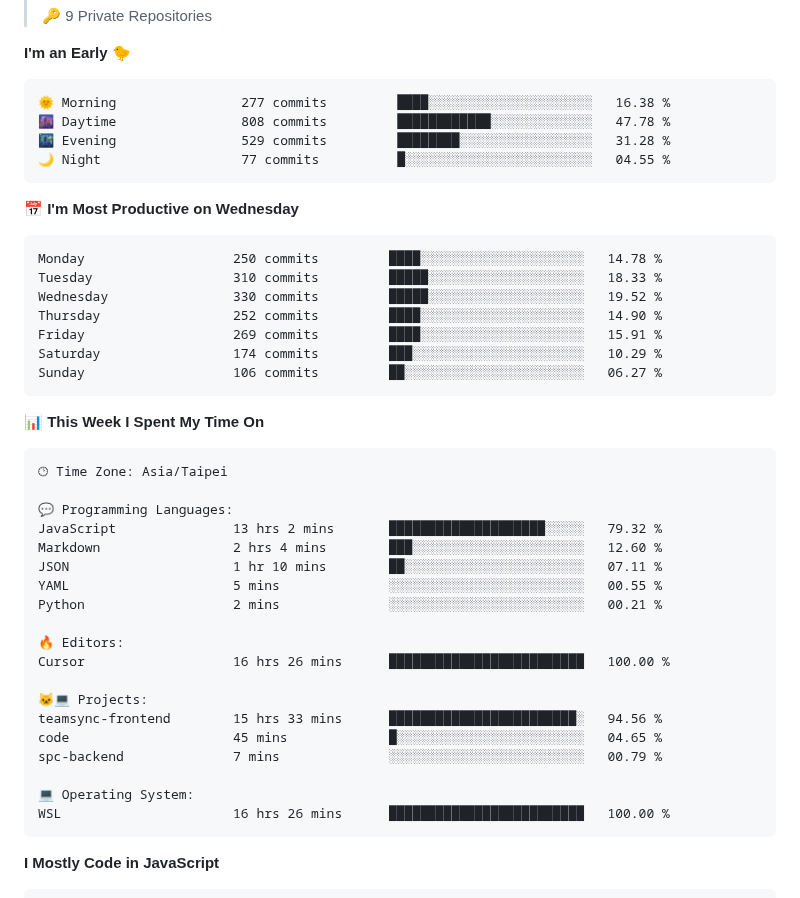
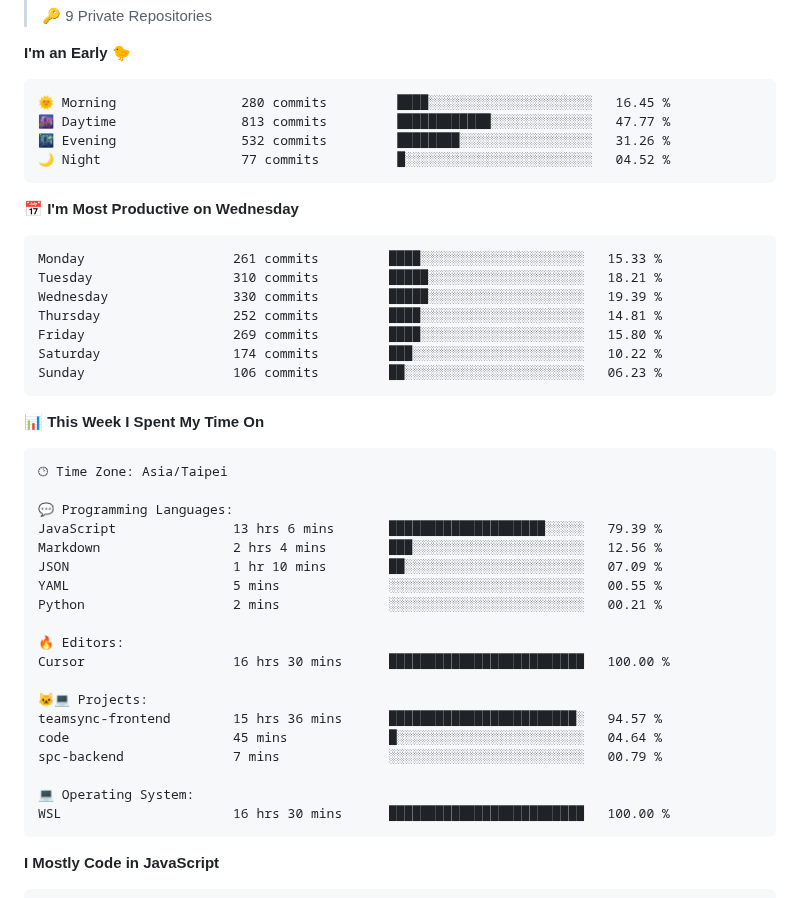
Before and after one commit to henry5720/henry5720, a Markdown page: README.md, the part around one of its changes. GitHub-like rendering.

Commit message:
docs(readme): update wakatime metrics

````diff
--- a/README.md
+++ b/README.md
@@ -40,21 +40,21 @@
 **I'm an Early 🐤**
 
 ```text
-🌞 Morning                277 commits         ████░░░░░░░░░░░░░░░░░░░░░   16.38 %
-🌆 Daytime                808 commits         ████████████░░░░░░░░░░░░░   47.78 %
-🌃 Evening                529 commits         ████████░░░░░░░░░░░░░░░░░   31.28 %
-🌙 Night                  77 commits          █░░░░░░░░░░░░░░░░░░░░░░░░   04.55 %
+🌞 Morning                280 commits         ████░░░░░░░░░░░░░░░░░░░░░   16.45 %
+🌆 Daytime                813 commits         ████████████░░░░░░░░░░░░░   47.77 %
+🌃 Evening                532 commits         ████████░░░░░░░░░░░░░░░░░   31.26 %
+🌙 Night                  77 commits          █░░░░░░░░░░░░░░░░░░░░░░░░   04.52 %
 ```
 📅 **I'm Most Productive on Wednesday**
 
 ```text
-Monday                   250 commits         ████░░░░░░░░░░░░░░░░░░░░░   14.78 %
-Tuesday                  310 commits         █████░░░░░░░░░░░░░░░░░░░░   18.33 %
-Wednesday                330 commits         █████░░░░░░░░░░░░░░░░░░░░   19.52 %
-Thursday                 252 commits         ████░░░░░░░░░░░░░░░░░░░░░   14.90 %
-Friday                   269 commits         ████░░░░░░░░░░░░░░░░░░░░░   15.91 %
-Saturday                 174 commits         ███░░░░░░░░░░░░░░░░░░░░░░   10.29 %
-Sunday                   106 commits         ██░░░░░░░░░░░░░░░░░░░░░░░   06.27 %
+Monday                   261 commits         ████░░░░░░░░░░░░░░░░░░░░░   15.33 %
+Tuesday                  310 commits         █████░░░░░░░░░░░░░░░░░░░░   18.21 %
+Wednesday                330 commits         █████░░░░░░░░░░░░░░░░░░░░   19.39 %
+Thursday                 252 commits         ████░░░░░░░░░░░░░░░░░░░░░   14.81 %
+Friday                   269 commits         ████░░░░░░░░░░░░░░░░░░░░░   15.80 %
+Saturday                 174 commits         ███░░░░░░░░░░░░░░░░░░░░░░   10.22 %
+Sunday                   106 commits         ██░░░░░░░░░░░░░░░░░░░░░░░   06.23 %
 ```
 
 
@@ -64,22 +64,22 @@ Sunday                   106 commits         ██░░░░░░░░░
 🕑︎ Time Zone: Asia/Taipei
 
 💬 Programming Languages:
-JavaScript               13 hrs 2 mins       ████████████████████░░░░░   79.32 %
-Markdown                 2 hrs 4 mins        ███░░░░░░░░░░░░░░░░░░░░░░   12.60 %
-JSON                     1 hr 10 mins        ██░░░░░░░░░░░░░░░░░░░░░░░   07.11 %
+JavaScript               13 hrs 6 mins       ████████████████████░░░░░   79.39 %
+Markdown                 2 hrs 4 mins        ███░░░░░░░░░░░░░░░░░░░░░░   12.56 %
+JSON                     1 hr 10 mins        ██░░░░░░░░░░░░░░░░░░░░░░░   07.09 %
 YAML                     5 mins              ░░░░░░░░░░░░░░░░░░░░░░░░░   00.55 %
 Python                   2 mins              ░░░░░░░░░░░░░░░░░░░░░░░░░   00.21 %
 
 🔥 Editors:
-Cursor                   16 hrs 26 mins      █████████████████████████   100.00 %
+Cursor                   16 hrs 30 mins      █████████████████████████   100.00 %
 
 🐱‍💻 Projects:
-teamsync-frontend        15 hrs 33 mins      ████████████████████████░   94.56 %
-code                     45 mins             █░░░░░░░░░░░░░░░░░░░░░░░░   04.65 %
+teamsync-frontend        15 hrs 36 mins      ████████████████████████░   94.57 %
+code                     45 mins             █░░░░░░░░░░░░░░░░░░░░░░░░   04.64 %
 spc-backend              7 mins              ░░░░░░░░░░░░░░░░░░░░░░░░░   00.79 %
 
 💻 Operating System:
-WSL                      16 hrs 26 mins      █████████████████████████   100.00 %
+WSL                      16 hrs 30 mins      █████████████████████████   100.00 %
 ```
 
 **I Mostly Code in JavaScript**
````
Also changed, not shown: other parts of README.md (+2 -2 lines), assets/bar_graph.png.
